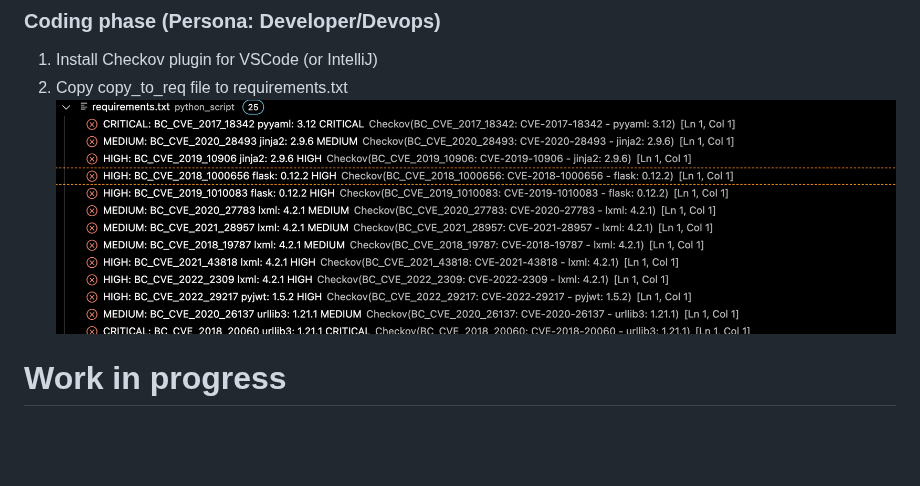
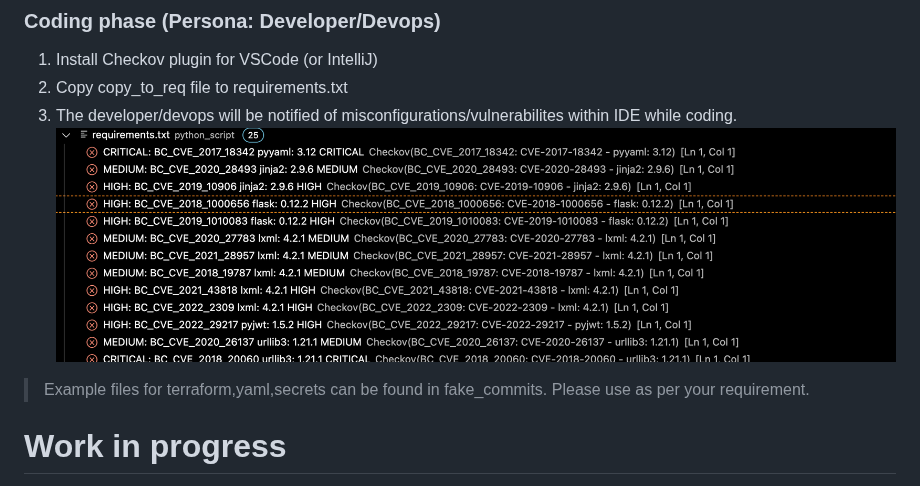
Before and after one commit to chanduusc/prismacloud-demo, a Markdown page: README.md, the part around the change. Drawn GitHub-style; blank space fills up the shorter version.

Commit message:
[skip ci]

```diff
--- a/README.md
+++ b/README.md
@@ -13,8 +13,9 @@ Uses Github actions for CI and CD process.
 ### Coding phase (Persona: Developer/Devops)
 1. Install Checkov plugin for VSCode (or IntelliJ)
 2. Copy copy_to_req file to requirements.txt
+3. The developer/devops will be notified of misconfigurations/vulnerabilites within IDE while coding.
 ![Check the vulnerabilities in IDE](checkov_plugin.png)
-
+> Example files for terraform,yaml,secrets can be found in fake_commits. Please use as per your requirement.
 # Work in progress
 
 Needs the below secrets to be configured in your Github
```
